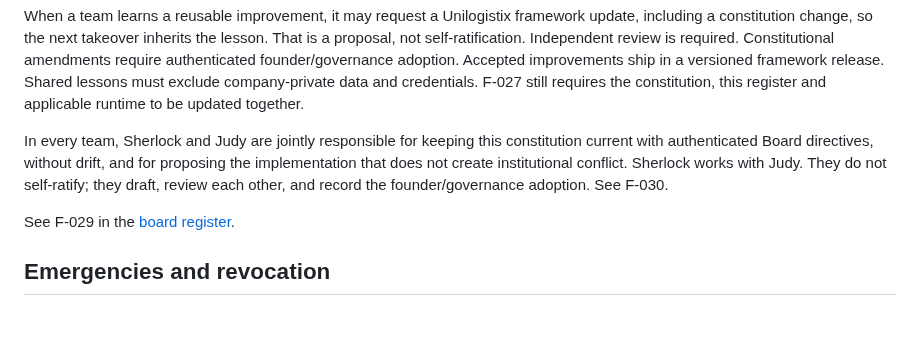
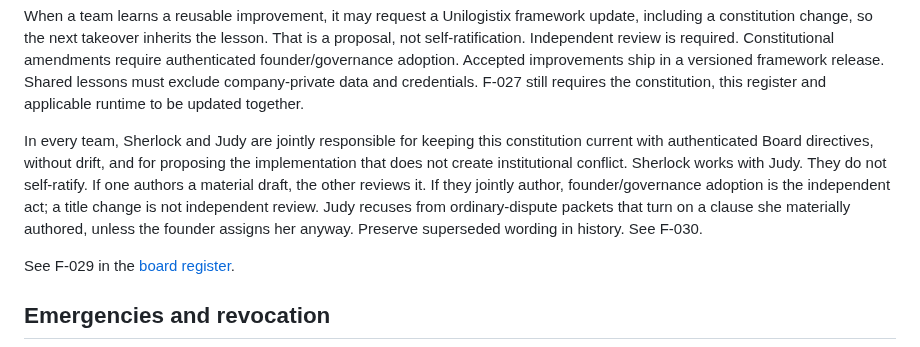
Before and after one commit to turkyildiz/Unilogistix, a Markdown page: CONSTITUTION.md, the part around the change. Drawn GitHub-style; blank space fills up the shorter version.

Commit message:
F-030: independent review and Judy recusal on self-authored clauses.
Judy Board review: mutual drafting is not independent review; recuse Judy
from packets that turn on clauses she authored unless the founder assigns her.

```diff
--- a/CONSTITUTION.md
+++ b/CONSTITUTION.md
@@ -53,7 +53,7 @@ Teams may read other teams’ company repositories. That access is read-only. Ea
 
 When a team learns a reusable improvement, it may request a Unilogistix framework update, including a constitution change, so the next takeover inherits the lesson. That is a proposal, not self-ratification. Independent review is required. Constitutional amendments require authenticated founder/governance adoption. Accepted improvements ship in a versioned framework release. Shared lessons must exclude company-private data and credentials. F-027 still requires the constitution, this register and applicable runtime to be updated together.
 
-In every team, Sherlock and Judy are jointly responsible for keeping this constitution current with authenticated Board directives, without drift, and for proposing the implementation that does not create institutional conflict. Sherlock works with Judy. They do not self-ratify; they draft, review each other, and record the founder/governance adoption. See F-030.
+In every team, Sherlock and Judy are jointly responsible for keeping this constitution current with authenticated Board directives, without drift, and for proposing the implementation that does not create institutional conflict. Sherlock works with Judy. They do not self-ratify. If one authors a material draft, the other reviews it. If they jointly author, founder/governance adoption is the independent act; a title change is not independent review. Judy recuses from ordinary-dispute packets that turn on a clause she materially authored, unless the founder assigns her anyway. Preserve superseded wording in history. See F-030.
 
 See F-029 in the [board register](governance/BOARD_REGISTER.md).
 
```
